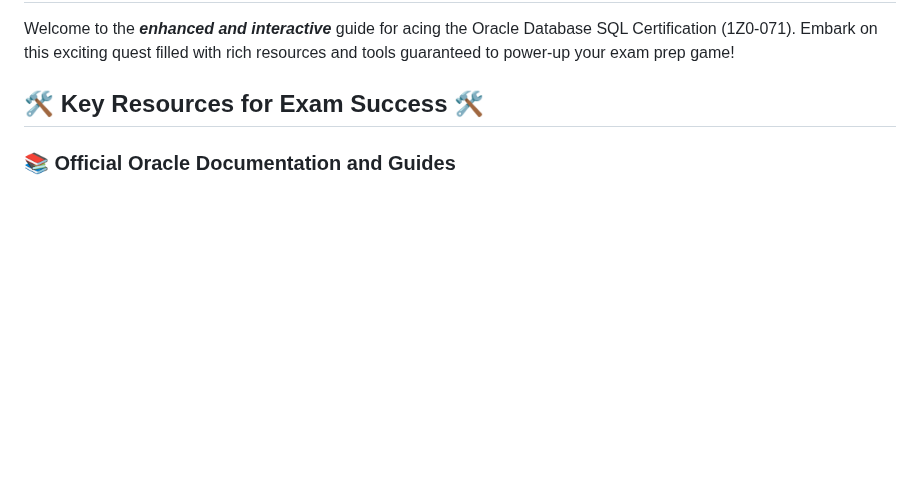
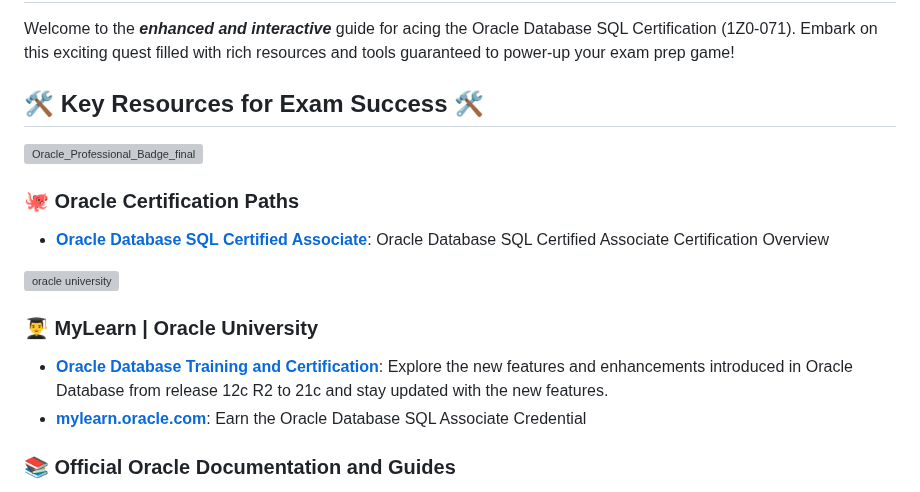
Before and after one commit to skunkworks-africa/ken099-lunde, a Markdown page: Exam Prep/1Z0-071/Exam Preparation Guide.md, the part around one of its changes. GitHub-like rendering; blank space fills up the shorter version; grey boxes are pictures that could not be loaded.

```diff
--- a/Exam Prep/1Z0-071/Exam Preparation Guide.md
+++ b/Exam Prep/1Z0-071/Exam Preparation Guide.md
@@ -3,6 +3,16 @@
 Welcome to the **_enhanced and interactive_** guide for acing the Oracle Database SQL Certification (1Z0-071). Embark on this exciting quest filled with rich resources and tools guaranteed to power-up your exam prep game!
 
 ## 🛠️ Key Resources for Exam Success 🛠️
+![Oracle_Professional_Badge_final](https://github.com/skunkworksza/ken099-lunde/assets/126121348/71fa09b0-48ec-4cd2-ac22-f40240de84a8)
+
+### 🐙 Oracle Certification Paths
+- **[Oracle Database SQL Certified Associate](https://education.oracle.com/products/trackp_457)**: Oracle Database SQL Certified Associate Certification Overview
+
+![oracle university](https://github.com/skunkworksza/ken099-lunde/assets/126121348/a4259d3e-fe20-4307-b85d-25c951ed11ba)
+
+### 👨‍🎓 MyLearn | Oracle University
+- **[Oracle Database Training and Certification](https://mylearn.oracle.com/ou/story/38560)**: Explore the new features and enhancements introduced in Oracle Database from release 12c R2 to 21c and stay updated with the new features.
+- **[mylearn.oracle.com](https://mylearn.oracle.com/ou/learning-path/earn-the-oracle-database-sql-certified-associate-credential/80636/)**: Earn the Oracle Database SQL Associate Credential
 
 ### 📚 Official Oracle Documentation and Guides
 - **[Oracle Database Documentation](https://docs.oracle.com/en/database/)**: Dive into the treasure trove of SQL knowledge with official guides and manuals. 📖
```
Also changed, not shown: other parts of Exam Prep/1Z0-071/Exam Preparation Guide.md (+3 -0 lines).
